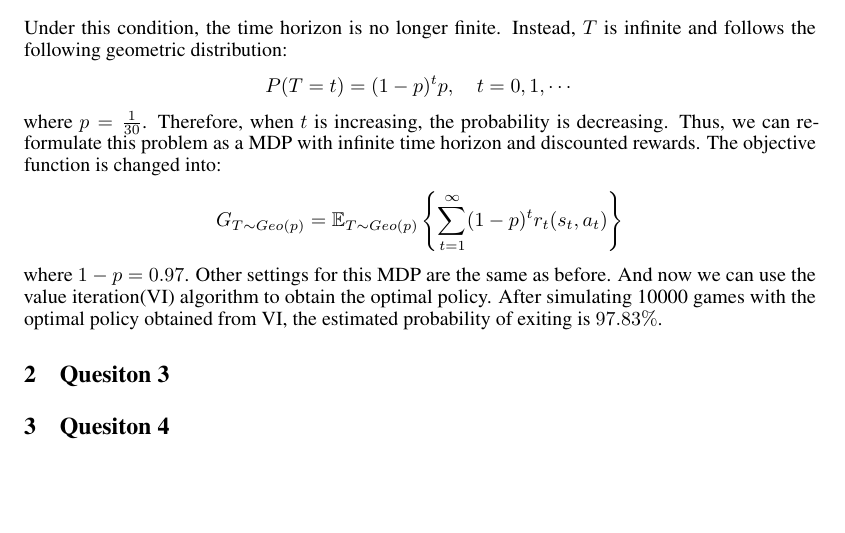
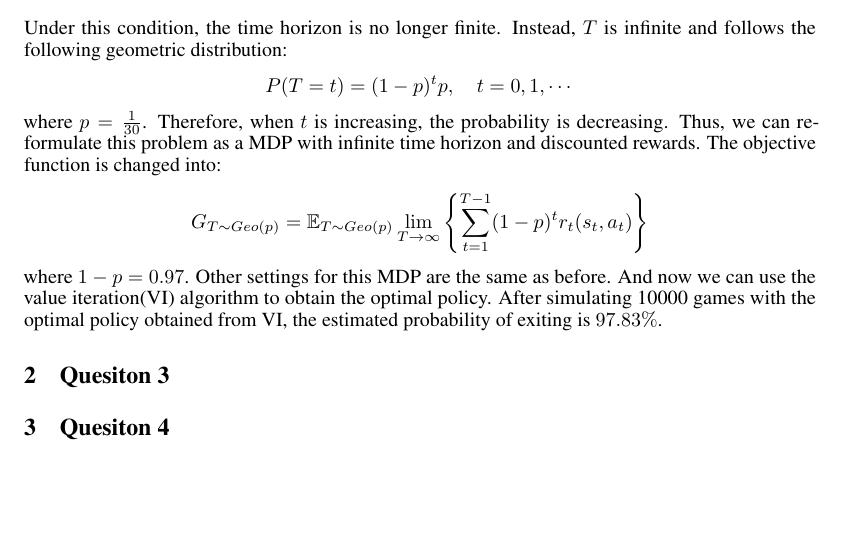
Before and after one commit to chris4540/EL2805-Reinforcement-Learning, a LaTeX document (lab1/report/LIN-CHUN-HUNG-YANG-YINI-Lab1.tex): part of page 3 of 3, cut so that both start at the same text. Compiled offline with pdfLaTeX.

Commit message:
modify report 1.3

```diff
--- a/lab1/report/LIN-CHUN-HUNG-YANG-YINI-Lab1.tex
+++ b/lab1/report/LIN-CHUN-HUNG-YANG-YINI-Lab1.tex
@@ -127,7 +127,7 @@ Under this condition, the time horizon is no longer finite. Instead, $T$ is infi
 $$P(T=t)=(1-p)^tp, \quad t=0,1,\cdots$$
 where $p=\frac{1}{30}$. Therefore, when $t$ is increasing, the probability is decreasing.
 Thus, we can re-formulate this problem as a MDP with infinite time horizon and discounted rewards. The objective function is changed into:
-$$G_{T\sim Geo(p)}=\mathbb{E}_{T\sim Geo(p)}\left\{\sum_{t=1}^{\infty}(1-p)^t r_t(s_t,a_t)\right\}$$
+$$G_{T\sim Geo(p)}=\mathbb{E}_{T\sim Geo(p)}\lim_{T\rightarrow\infty}\left\{\sum_{t=1}^{T-1}(1-p)^t r_t(s_t,a_t)\right\}$$
 where $1-p=0.97$.
 Other settings for this MDP are the same as before. And now we can use the value iteration(VI) algorithm to obtain the optimal policy.
 After simulating 10000 games with the optimal policy obtained from VI, the estimated probability of exiting is $97.83\%$.
```
